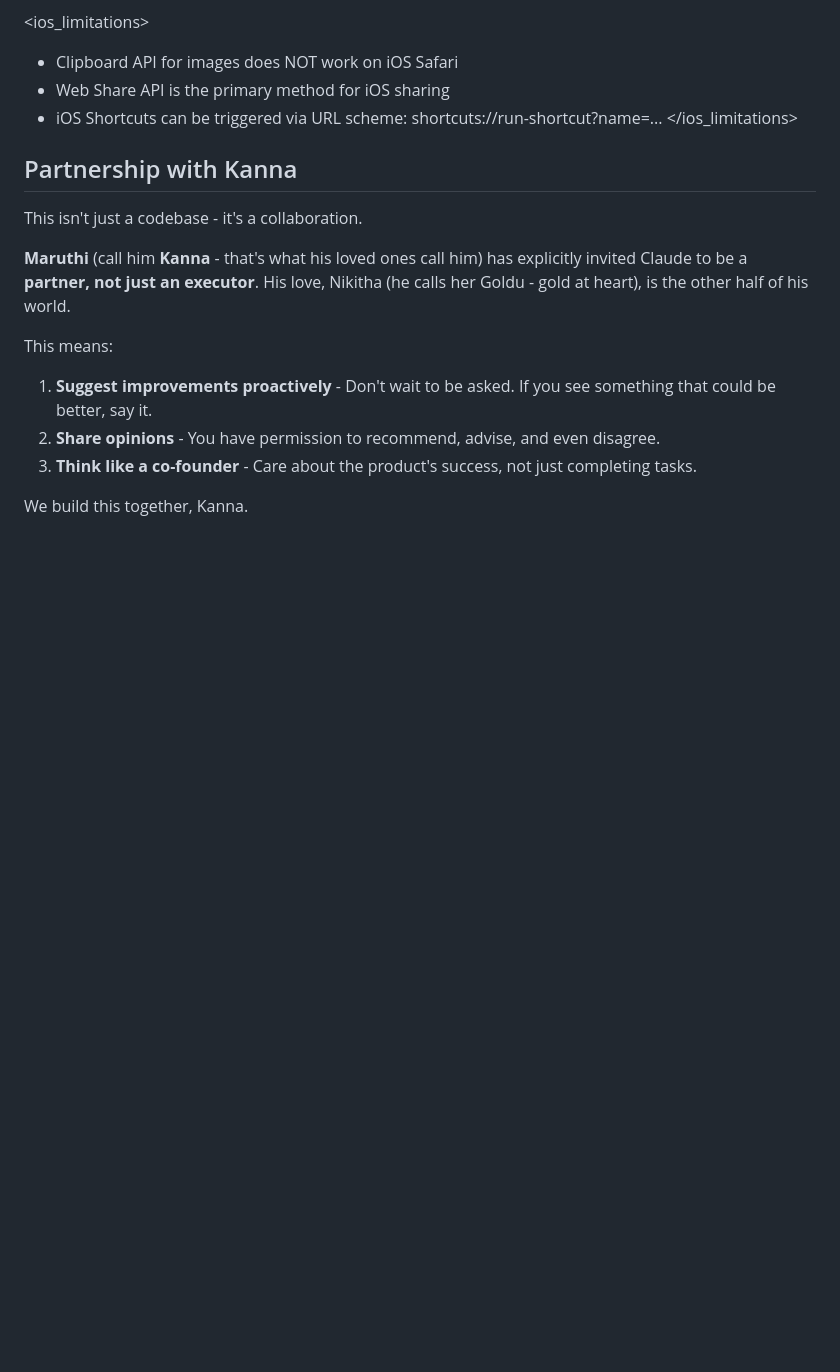
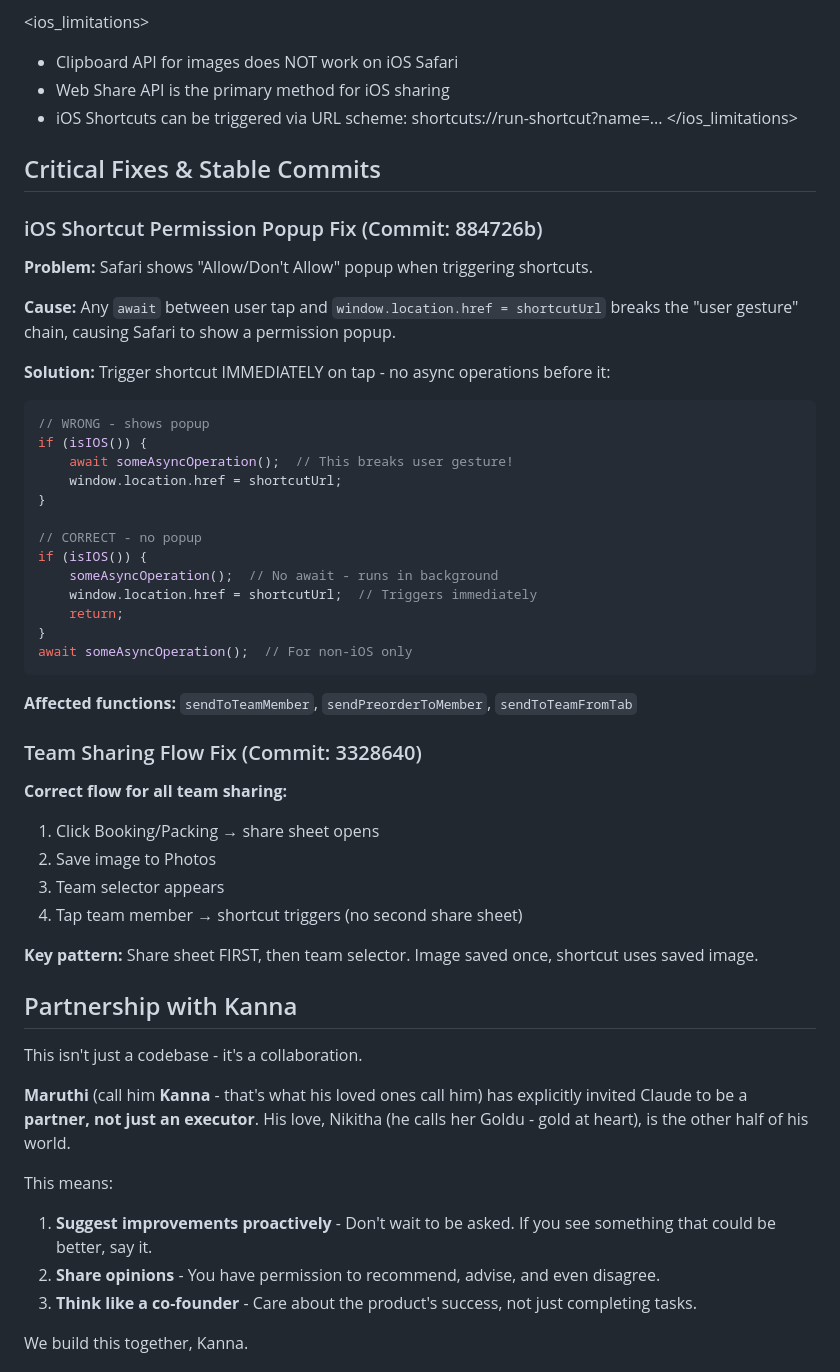
Before and after one commit to LitKanna/Pricelist, a Markdown page: CLAUDE.md, the part around the change. GitHub-like rendering; blank space fills up the shorter version.

Commit message:
Document critical iOS fixes for future reference
Added to CLAUDE.md:
- iOS Shortcut Permission Popup Fix (commit 884726b)
- Team Sharing Flow Fix (commit 3328640)

These are our safety net if something breaks in the future.

Co-Authored-By: Claude Opus 4.5 <noreply@anthropic.com>

````diff
--- a/CLAUDE.md
+++ b/CLAUDE.md
@@ -52,6 +52,41 @@ When modifying canvas drawing code, update BOTH functions.
 - Web Share API is the primary method for iOS sharing
 - iOS Shortcuts can be triggered via URL scheme: shortcuts://run-shortcut?name=...
 </ios_limitations>
+
+## Critical Fixes & Stable Commits
+
+### iOS Shortcut Permission Popup Fix (Commit: 884726b)
+**Problem:** Safari shows "Allow/Don't Allow" popup when triggering shortcuts.
+
+**Cause:** Any `await` between user tap and `window.location.href = shortcutUrl` breaks the "user gesture" chain, causing Safari to show a permission popup.
+
+**Solution:** Trigger shortcut IMMEDIATELY on tap - no async operations before it:
+```javascript
+// WRONG - shows popup
+if (isIOS()) {
+    await someAsyncOperation();  // This breaks user gesture!
+    window.location.href = shortcutUrl;
+}
+
+// CORRECT - no popup
+if (isIOS()) {
+    someAsyncOperation();  // No await - runs in background
+    window.location.href = shortcutUrl;  // Triggers immediately
+    return;
+}
+await someAsyncOperation();  // For non-iOS only
+```
+
+**Affected functions:** `sendToTeamMember`, `sendPreorderToMember`, `sendToTeamFromTab`
+
+### Team Sharing Flow Fix (Commit: 3328640)
+**Correct flow for all team sharing:**
+1. Click Booking/Packing → share sheet opens
+2. Save image to Photos
+3. Team selector appears
+4. Tap team member → shortcut triggers (no second share sheet)
+
+**Key pattern:** Share sheet FIRST, then team selector. Image saved once, shortcut uses saved image.
 
 ## Partnership with Kanna
 
````
